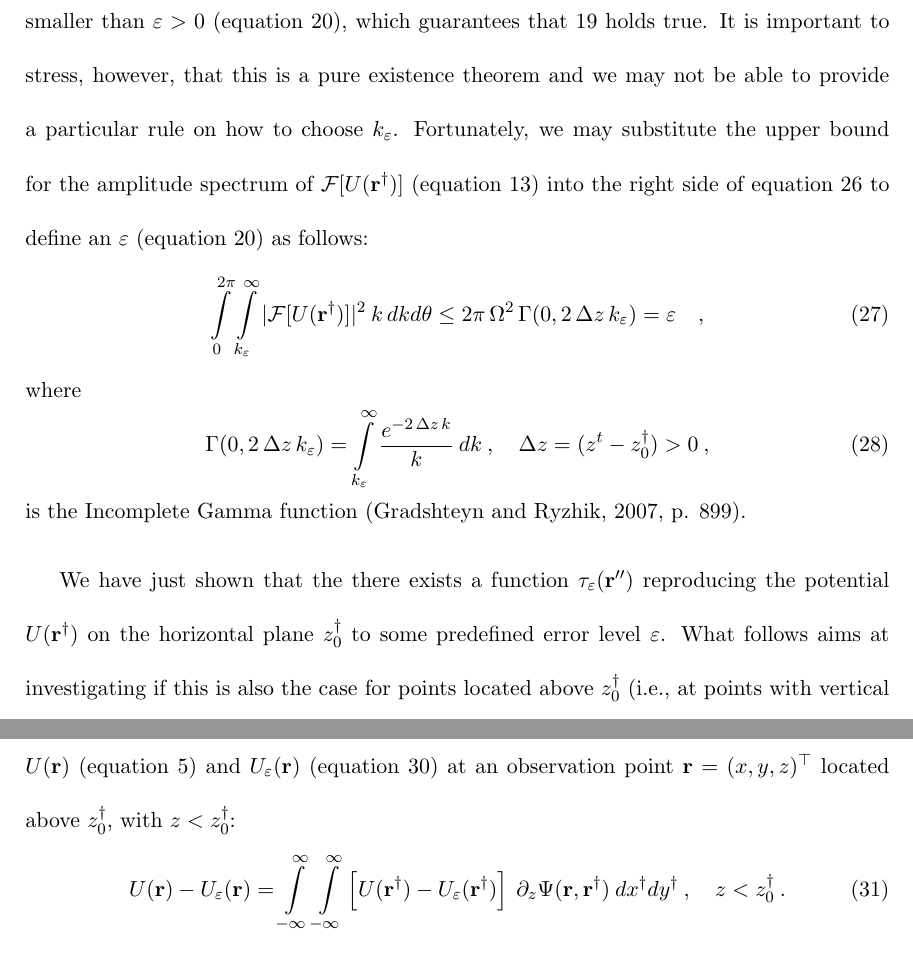
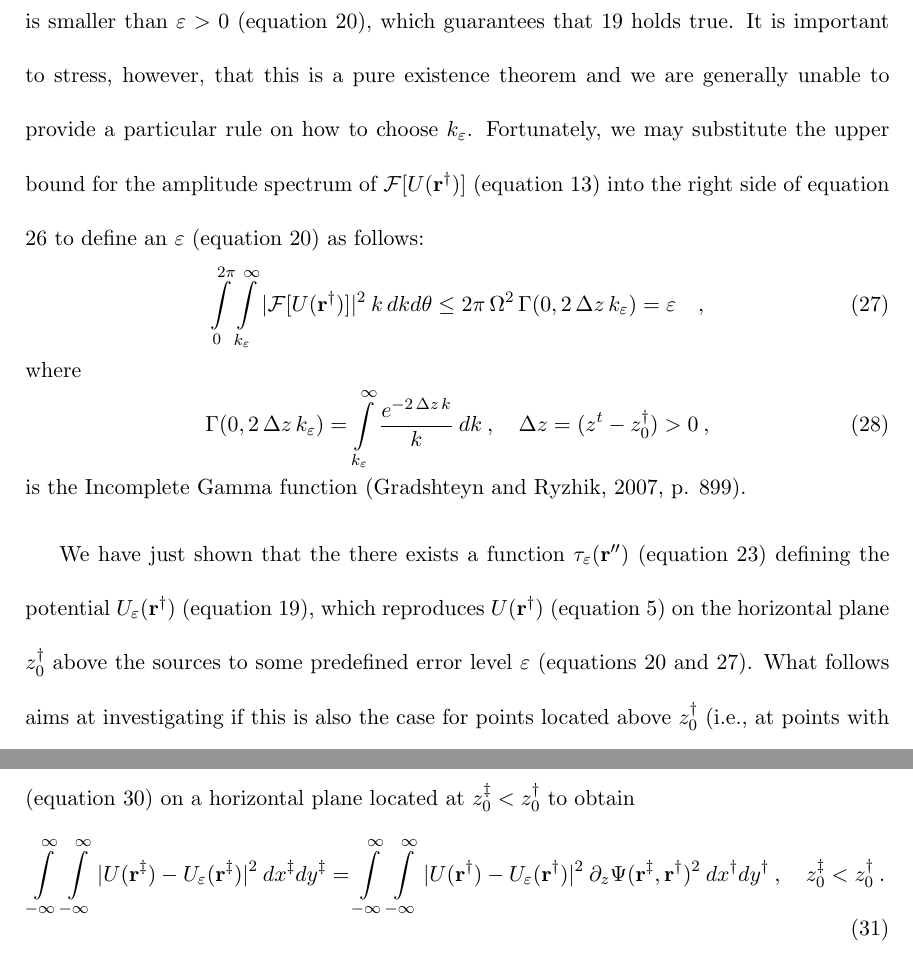
Before and after one commit to birocoles/planar-eqlayer-theory, a LaTeX document (manuscript/manuscript.tex, which reads manuscript/dirichlet_neumann.tex): two parts of pages 17 and 18 of 34, joined at a grey line, cut so that both start at the same text. Compiled offline with pdfLaTeX.

Commit message:
difference at r^ddagger

```diff
--- a/manuscript/dirichlet_neumann.tex
+++ b/manuscript/dirichlet_neumann.tex
@@ -199,7 +199,7 @@ large $k_{\varepsilon}$ such that the right hand side of
 $\varepsilon > 0$ (equation \ref{eq:epsilon}), which guarantees that
 \ref{eq:U-tau-epsilon} holds true.
 It is important to stress, however, that this is a pure existence theorem and
-we may not be able to provide a particular rule on how to choose $k_{\varepsilon}$.
+we are generally unable to provide a particular rule on how to choose $k_{\varepsilon}$.
 Fortunately, we may substitute the upper bound for the amplitude spectrum of
 $\mathcal{F} [ U(\mathbf{r}^{\dagger}) ]$ (equation \ref{eq:abs-Fourier-U-r-dagger-bound})
 into the right side of equation \ref{eq:Plancherel-U-tau-epsilon-2} to define an
@@ -219,9 +219,12 @@ where
 is the Incomplete Gamma function \citep[][ p. 899]{gradshteyn_ryzhik2007}.
 
 We have just shown that the there exists a function $\tau_{\varepsilon}(\mathbf{r}'')$
-reproducing the potential $U(\mathbf{r}^{\dagger})$ on the horizontal plane
-$z^{\dagger}_{0}$ to some predefined error level $\varepsilon$. What follows aims
-at investigating if this is also the case for points located above $z^{\dagger}_{0}$
-(i.e., at points with vertical coordinate $z < z^{\dagger}_{0}$).
+(equation \ref{eq:Fourier-tau-epsilon}) defining the potential
+$U_{\varepsilon}(\mathbf{r}^{\dagger})$ (equation \ref{eq:U-tau-epsilon}), which
+reproduces $U(\mathbf{r}^{\dagger})$ (equation \ref{eq:scalar-potential-U}) on the
+horizontal plane $z^{\dagger}_{0}$ above the sources to some predefined error
+level $\varepsilon$ (equations \ref{eq:epsilon} and \ref{eq:epsilon-Gamma-function}).
+What follows aims at investigating if this is also the case for points located
+above $z^{\dagger}_{0}$ (i.e., at points with vertical coordinate $z < z^{\dagger}_{0}$).
 To do this, let us first define the solution of the Dirichlet's problem
 (equation \ref{eq:U-Dirichlet}) for the harmonic function
@@ -262,16 +265,17 @@ U_{\varepsilon}(\mathbf{r}) =
 \:\: dx''dy'' \: , \quad z < z''_{0} \: .
 \label{eq:U-tau-epsilon-Dirichlet-cross}
 \end{equation}
-Now, we define the solution of Dirichlet's problem (equation \ref{eq:U-Dirichlet})
-for the difference between $U(\mathbf{r})$ (equation \ref{eq:scalar-potential-U})
-and $U_{\varepsilon}(\mathbf{r})$ (equation \ref{eq:U-tau-epsilon-Dirichlet-cross})
-at an observation point $\mathbf{r} = (x, y, z)^{\top}$ located above $z^{\dagger}_{0}$,
-with $z < z^{\dagger}_{0}$:
+Now, we integrate the squared absolute difference between $U(\mathbf{r})$
+(equation \ref{eq:scalar-potential-U}) and $U_{\varepsilon}(\mathbf{r})$
+(equation \ref{eq:U-tau-epsilon-Dirichlet-cross}) on a horizontal plane
+located at $z^{\ddagger}_{0} < z^{\dagger}_{0}$ to obtain
 \begin{equation}
-	U(\mathbf{r}) - U_{\varepsilon}(\mathbf{r}) =
 	\int\limits_{-\infty}^{\infty} \int\limits_{-\infty}^{\infty}
-	\left[ U(\mathbf{r}^{\dagger}) - U_{\varepsilon}(\mathbf{r}^{\dagger}) \right] \:
-	\partial_{z} \Psi(\mathbf{r}, \mathbf{r}^{\dagger})
-	\: dx^{\dagger}dy^{\dagger} \: , \quad z < z^{\dagger}_{0} \: .
-	\label{eq:U-tau-epsilon-difference-r}
+	\vert U(\mathbf{r}^{\ddagger}) - U_{\varepsilon}(\mathbf{r}^{\ddagger}) \vert^{2}
+	\: dx^{\ddagger}dy^{\ddagger}
+	= \int\limits_{-\infty}^{\infty} \int\limits_{-\infty}^{\infty}
+	\vert U(\mathbf{r}^{\dagger}) - U_{\varepsilon}(\mathbf{r}^{\dagger}) \vert^{2} \:
+	\partial_{z} \Psi(\mathbf{r}^{\ddagger}, \mathbf{r}^{\dagger})^{2}
+	\: dx^{\dagger}dy^{\dagger} \: , \quad z^{\ddagger}_{0} < z^{\dagger}_{0} \: .
+	\label{eq:U-tau-epsilon-difference}
 \end{equation}
```
Also changed, not shown: manuscript/manuscript.pdf, manuscript/dirichlet_neumann.tex (9 more changed lines).
